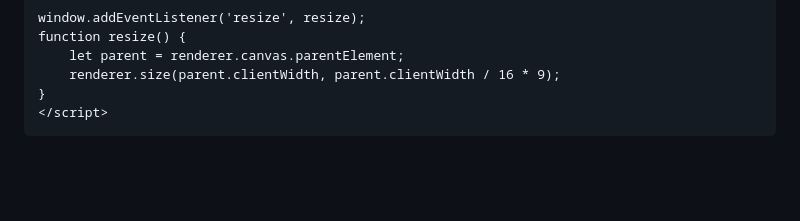
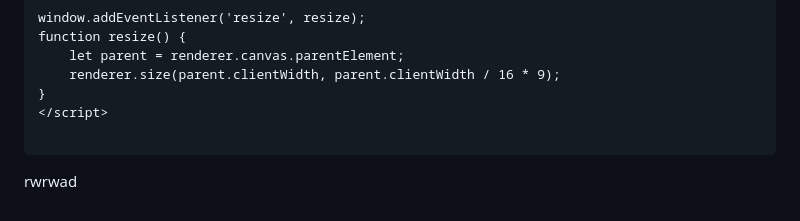
Before and after one commit to s4002155/CCS_Blog, a Markdown page: posts/week6_HW_1.md, the part around the change printed below. Drawn GitHub-style; blank space fills up the shorter version.

Commit message:
testing testing

````diff
--- a/posts/week6_HW_1.md
+++ b/posts/week6_HW_1.md
@@ -207,4 +208,6 @@ function resize() {
     renderer.size(parent.clientWidth, parent.clientWidth / 16 * 9);
 }
 </script>
+
 ```
+rwrwad
````
Also changed, not shown: other parts of posts/week6_HW_1.md (+1 -0 lines).
